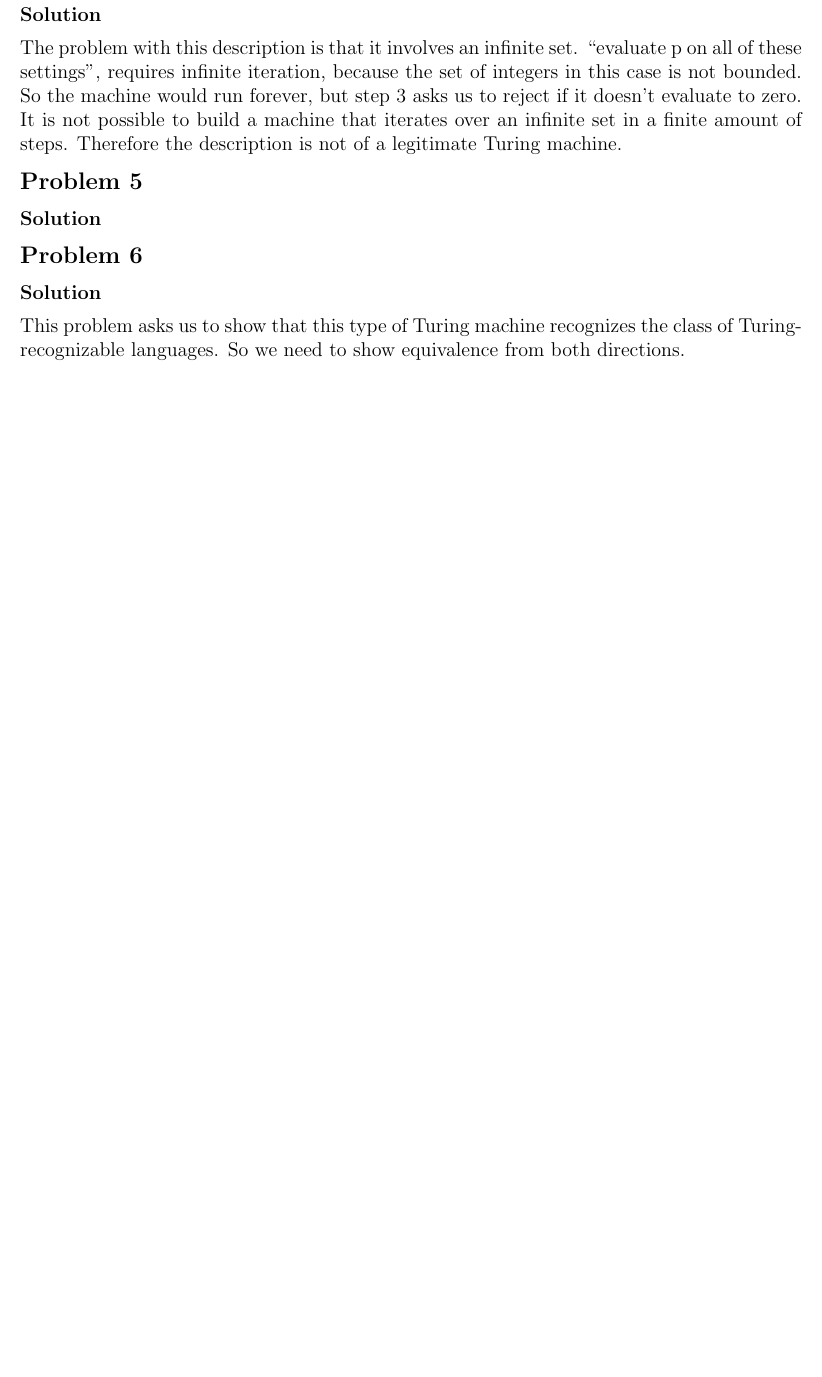
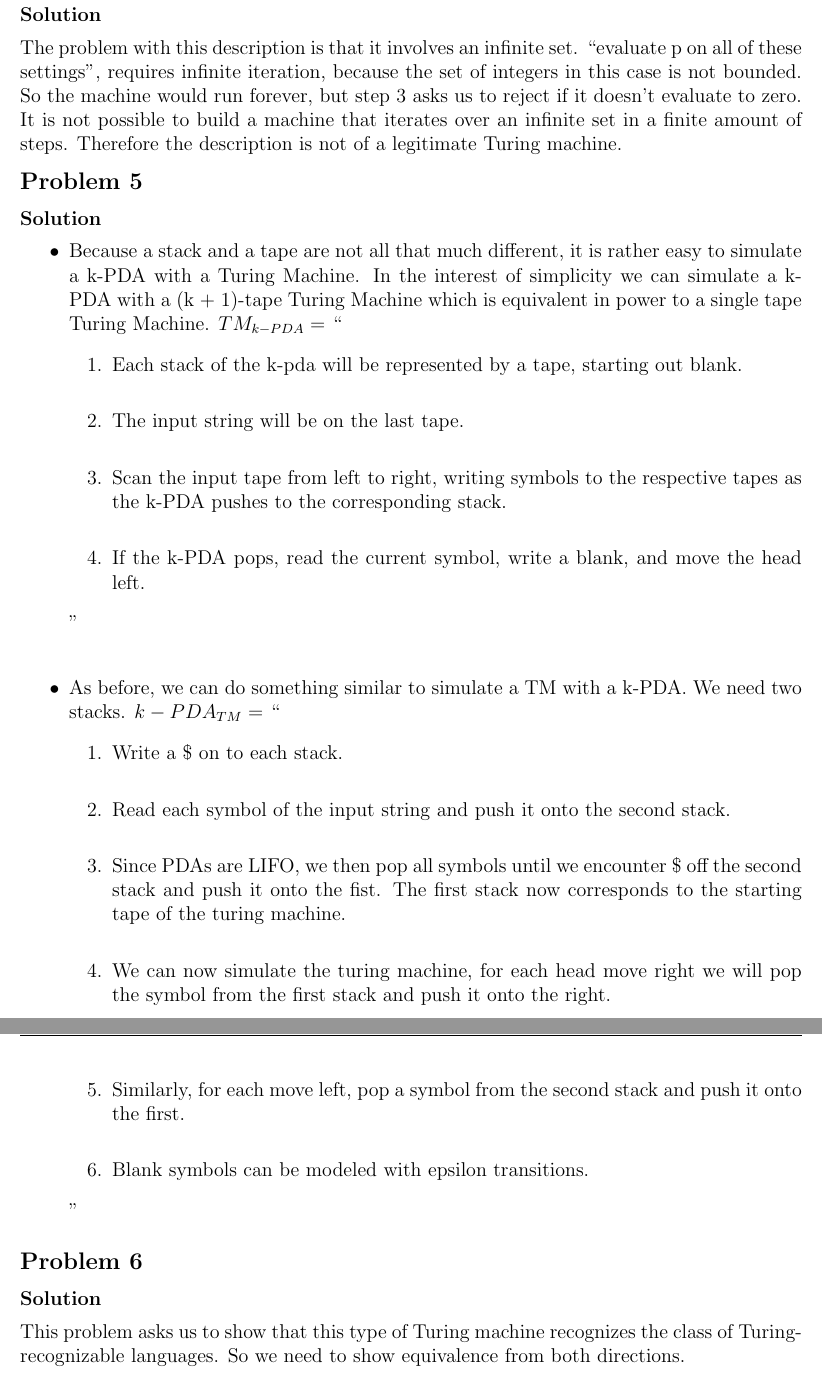
Before and after one commit to erichmenge/latex_for_homework, a LaTeX problem sheet (4011/homework_4/homework_4.tex): part of page 4 of 6 before the commit and two parts of pages 4 and 5 of 6 after it, the two joined at a grey line, cut so that both start at the same text, the shorter picture padded with empty space. Compiled offline with pdfLaTeX.

Commit message:
Finish problem 5.

```diff
--- a/4011/homework_4/homework_4.tex
+++ b/4011/homework_4/homework_4.tex
@@ -62,7 +62,30 @@
 
 \begin{problem}{5}
   \begin{solution}
-
+    \begin{itemize}
+      \item Because a stack and a tape are not all that much different, it is rather easy to simulate a k-PDA with a
+      Turing Machine.  In the interest of simplicity we can simulate a k-PDA with a (k + 1)-tape Turing Machine which is
+      equivalent in power to a single tape Turing Machine.
+      $TM_{k-PDA} = $ ``
+      \begin{enumerate}
+        \item Each stack of the k-pda will be represented by a tape, starting out blank. \\
+        \item The input string will be on the last tape. \\
+        \item Scan the input tape from left to right, writing symbols to the respective tapes as the k-PDA pushes to the corresponding stack. \\
+        \item If the k-PDA pops, read the current symbol, write a blank, and move the head left.
+      \end{enumerate}
+      '' \\
+      \item As before, we can do something similar to simulate a TM with a k-PDA. We need two stacks.
+      $k-PDA_{TM} =$ ``
+        \begin{enumerate}
+          \item Write a \$ on to each stack. \\
+          \item Read each symbol of the input string and push it onto the second stack. \\
+          \item Since PDAs are LIFO, we then pop all symbols until we encounter \$ off the second stack and push it onto the fist.  The first stack now corresponds to the starting tape of the turing machine. \\
+          \item We can now simulate the turing machine, for each head move right we will pop the symbol from the first stack and push it onto the right. \\
+          \item Similarly, for each move left, pop a symbol from the second stack and push it onto the first. \\
+          \item Blank symbols can be modeled with epsilon transitions.
+        \end{enumerate}
+      ''
+    \end{itemize}
   \end{solution}
 \end{problem}
 
```
